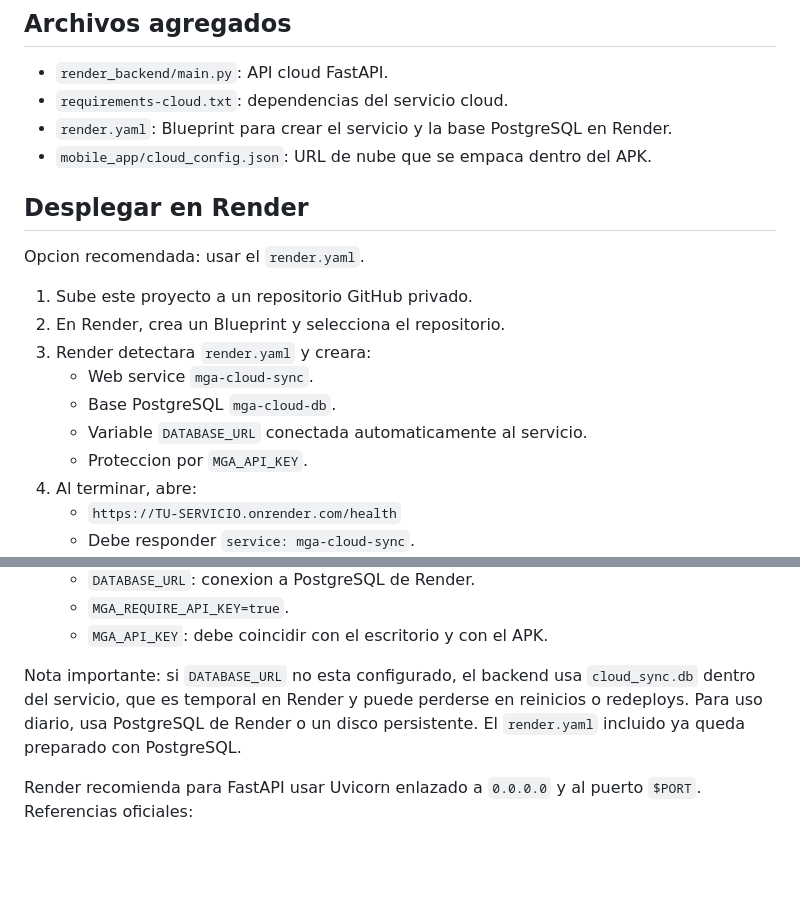
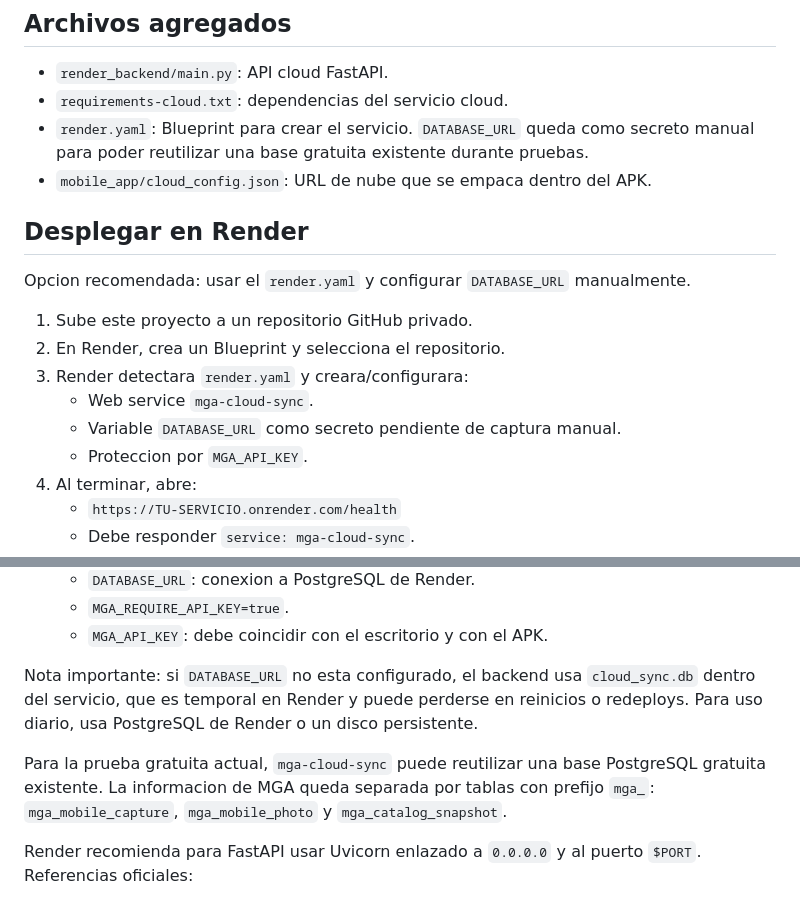
Before and after one commit to vicozero/mga-cloud-sync-public, a Markdown page: RENDER_DEPLOY.md, 2 parts joined by grey strips. GitHub-like rendering; blank space fills up the shorter version.

Commit message:
Document free database reuse

```diff
--- a/RENDER_DEPLOY.md
+++ b/RENDER_DEPLOY.md
@@ -12,19 +12,18 @@ Esta es la arquitectura ideal para que el APK no dependa de la IP de la computad
 
 - `render_backend/main.py`: API cloud FastAPI.
 - `requirements-cloud.txt`: dependencias del servicio cloud.
-- `render.yaml`: Blueprint para crear el servicio y la base PostgreSQL en Render.
+- `render.yaml`: Blueprint para crear el servicio. `DATABASE_URL` queda como secreto manual para poder reutilizar una base gratuita existente durante pruebas.
 - `mobile_app/cloud_config.json`: URL de nube que se empaca dentro del APK.
 
 ## Desplegar en Render
 
-Opcion recomendada: usar el `render.yaml`.
+Opcion recomendada: usar el `render.yaml` y configurar `DATABASE_URL` manualmente.
 
 1. Sube este proyecto a un repositorio GitHub privado.
 2. En Render, crea un Blueprint y selecciona el repositorio.
-3. Render detectara `render.yaml` y creara:
+3. Render detectara `render.yaml` y creara/configurara:
    - Web service `mga-cloud-sync`.
-   - Base PostgreSQL `mga-cloud-db`.
-   - Variable `DATABASE_URL` conectada automaticamente al servicio.
+   - Variable `DATABASE_URL` como secreto pendiente de captura manual.
    - Proteccion por `MGA_API_KEY`.
 4. Al terminar, abre:
    - `https://TU-SERVICIO.onrender.com/health`
@@ -43,7 +42,9 @@ Opcion manual si no usas Blueprint:
   - `MGA_REQUIRE_API_KEY=true`.
   - `MGA_API_KEY`: debe coincidir con el escritorio y con el APK.
 
-Nota importante: si `DATABASE_URL` no esta configurado, el backend usa `cloud_sync.db` dentro del servicio, que es temporal en Render y puede perderse en reinicios o redeploys. Para uso diario, usa PostgreSQL de Render o un disco persistente. El `render.yaml` incluido ya queda preparado con PostgreSQL.
+Nota importante: si `DATABASE_URL` no esta configurado, el backend usa `cloud_sync.db` dentro del servicio, que es temporal en Render y puede perderse en reinicios o redeploys. Para uso diario, usa PostgreSQL de Render o un disco persistente.
+
+Para la prueba gratuita actual, `mga-cloud-sync` puede reutilizar una base PostgreSQL gratuita existente. La informacion de MGA queda separada por tablas con prefijo `mga_`: `mga_mobile_capture`, `mga_mobile_photo` y `mga_catalog_snapshot`.
 
 Render recomienda para FastAPI usar Uvicorn enlazado a `0.0.0.0` y al puerto `$PORT`. Referencias oficiales:
 
```
